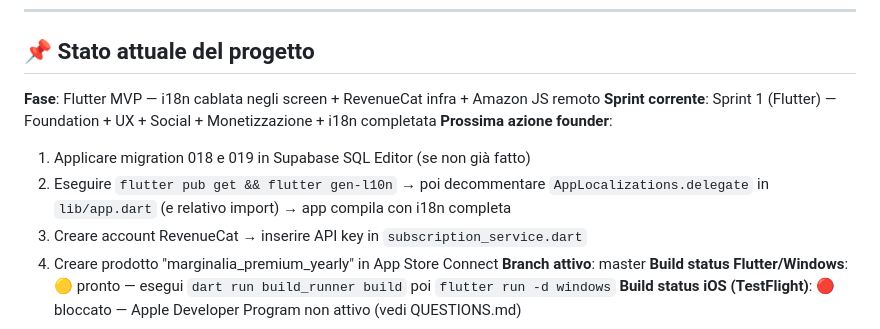
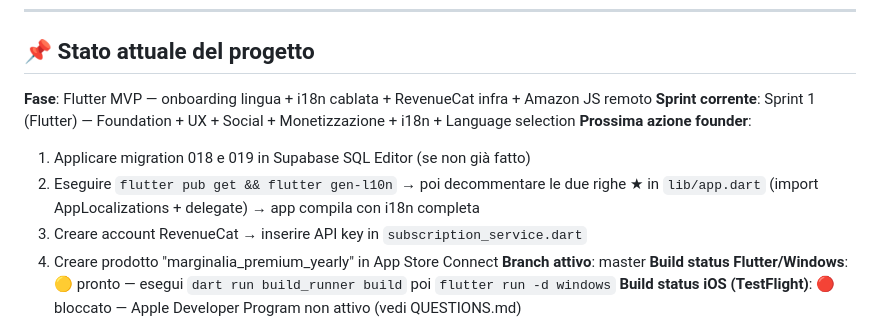
Before and after one commit to vittoriopalpati811-ai/marginalia, a Markdown page: PROGRESS.md, the part around one of its changes. GitHub-like rendering.

```diff
--- a/PROGRESS.md
+++ b/PROGRESS.md
@@ -7,11 +7,11 @@
 
 ## 📌 Stato attuale del progetto
 
-**Fase**: Flutter MVP — i18n cablata negli screen + RevenueCat infra + Amazon JS remoto
-**Sprint corrente**: Sprint 1 (Flutter) — Foundation + UX + Social + Monetizzazione + i18n completata
+**Fase**: Flutter MVP — onboarding lingua + i18n cablata + RevenueCat infra + Amazon JS remoto
+**Sprint corrente**: Sprint 1 (Flutter) — Foundation + UX + Social + Monetizzazione + i18n + Language selection
 **Prossima azione founder**:
   1. Applicare migration 018 e 019 in Supabase SQL Editor (se non già fatto)
-  2. Eseguire `flutter pub get && flutter gen-l10n` → poi decommentare `AppLocalizations.delegate` in `lib/app.dart` (e relativo import) → app compila con i18n completa
+  2. Eseguire `flutter pub get && flutter gen-l10n` → poi decommentare le due righe ★ in `lib/app.dart` (import AppLocalizations + delegate) → app compila con i18n completa
   3. Creare account RevenueCat → inserire API key in `subscription_service.dart`
   4. Creare prodotto "marginalia_premium_yearly" in App Store Connect
 **Branch attivo**: master
```
Also changed, not shown: other parts of PROGRESS.md (+41 -0 lines).
